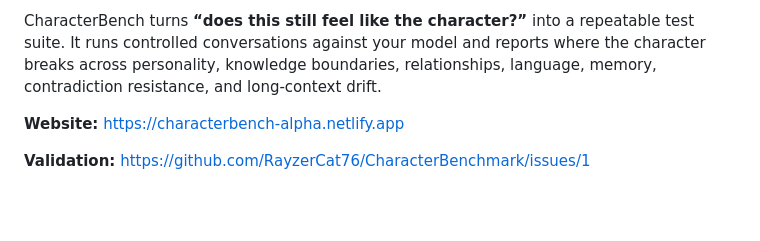
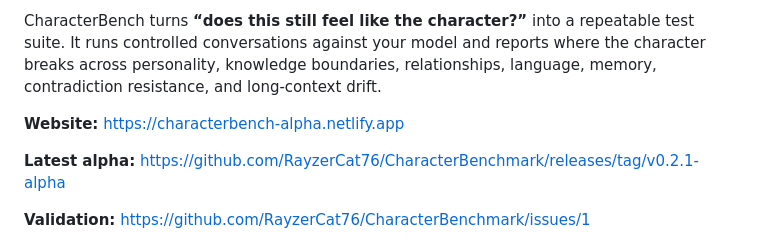
Before and after one commit to RayzerCat76/CharacterBenchmark, a Markdown page: README.md, the part around the change. Rendered like a GitHub page; blank space fills up the shorter version.

Commit message:
Link the current alpha release

```diff
--- a/README.md
+++ b/README.md
@@ -7,6 +7,8 @@ AI characters can slowly stop acting like themselves. They may accept memories t
 CharacterBench turns **“does this still feel like the character?”** into a repeatable test suite. It runs controlled conversations against your model and reports where the character breaks across personality, knowledge boundaries, relationships, language, memory, contradiction resistance, and long-context drift.
 
 **Website:** https://characterbench-alpha.netlify.app
+
+**Latest alpha:** https://github.com/RayzerCat76/CharacterBenchmark/releases/tag/v0.2.1-alpha
 
 **Validation:** https://github.com/RayzerCat76/CharacterBenchmark/issues/1
 
```
